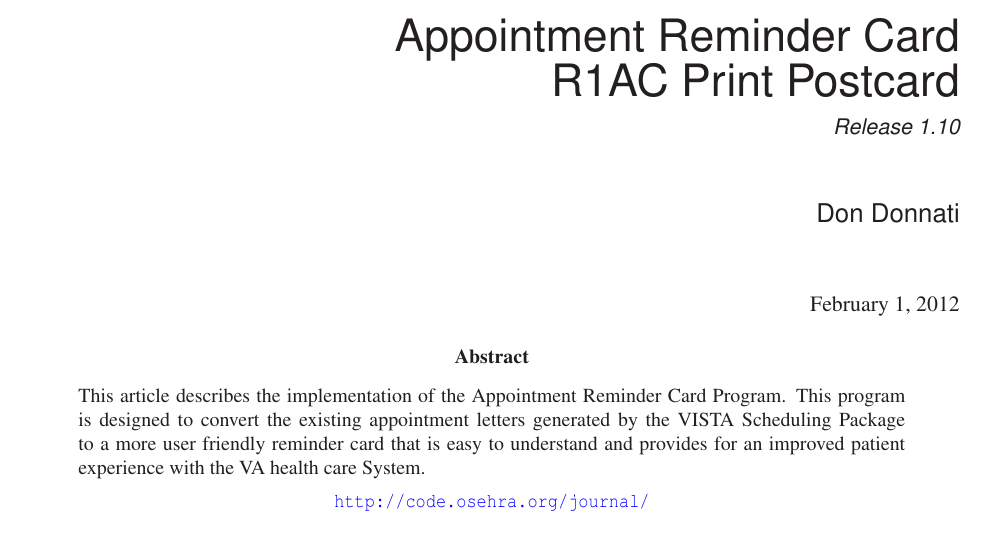
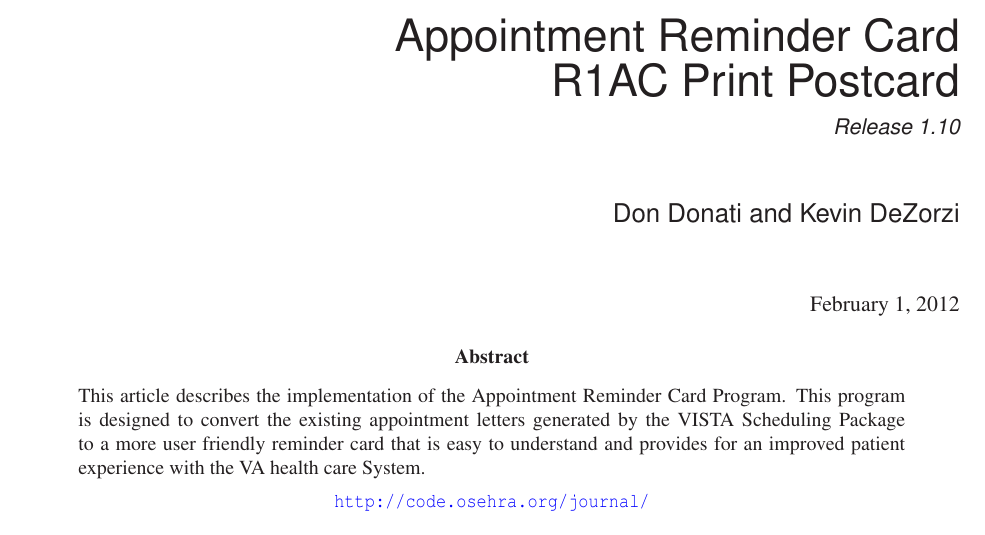
Before and after one commit to medevice-users/OSEHRA-Technical-Journal-Template, a LaTeX document (ReportTemplate/Report000/R1AC_PRINT_POSTCARD_3.0_Report.tex): part of page 1 of 2, cut so that both start at the same text. Compiled offline with LaTeX, dvips and Ghostscript.

Commit message:
ENH: Added Kevin DeZorzi as author.

```diff
--- a/ReportTemplate/Report000/R1AC_PRINT_POSTCARD_3.0_Report.tex
+++ b/ReportTemplate/Report000/R1AC_PRINT_POSTCARD_3.0_Report.tex
@@ -66,7 +66,7 @@
 
 \release{1.10}
 
-\author{Don Donnati}
+\author{Don Donati and Kevin DeZorzi}
 
 \begin{document}
 
```
